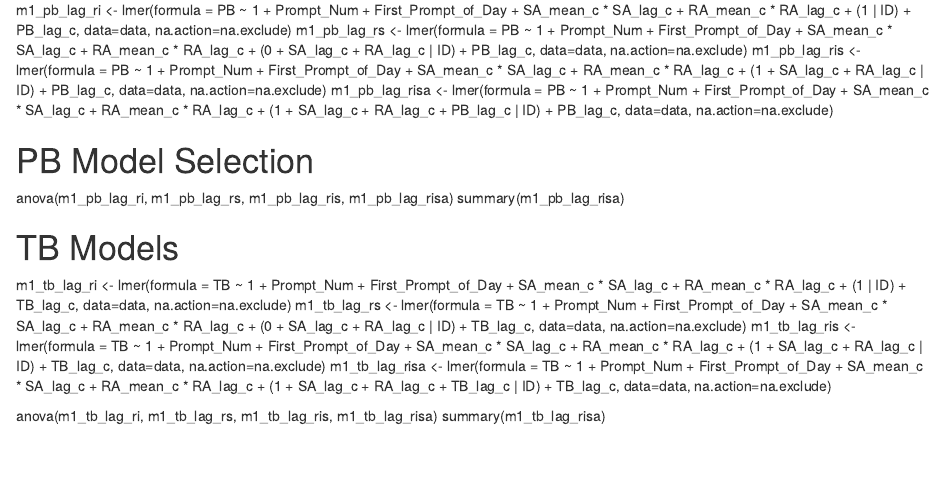
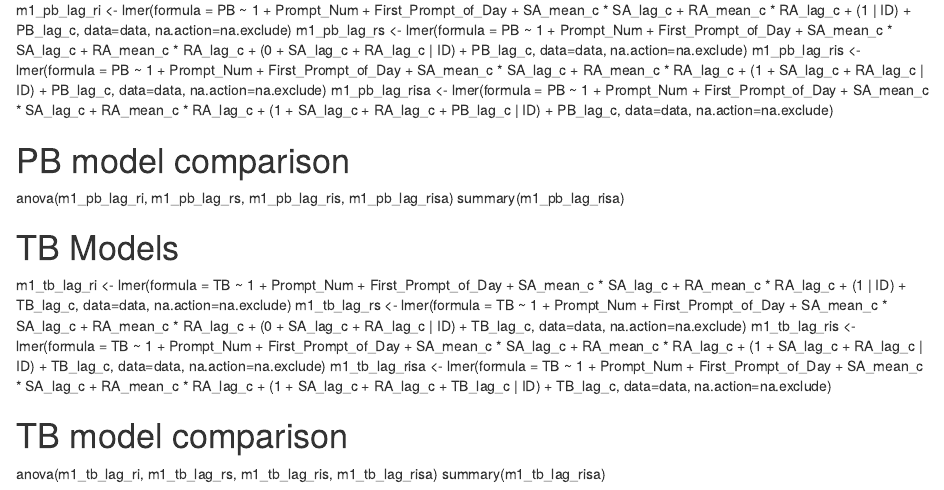
Before and after one commit to karen-w195/mirror-of-identity, an R Markdown document (H1.rmd): the page in a window 1100 px wide, from 2880 px down. Rendered offline with R 4.5, knitr and Pandoc, with nearby package versions.

Commit message:
Update H1.rmd

```diff
--- a/H1.rmd
+++ b/H1.rmd
@@ -250,7 +250,7 @@ m1_pb_lag_risa <- lmer(formula = PB ~ 1 + Prompt_Num + First_Prompt_of_Day +
                   data=data,
                   na.action=na.exclude)
 
-# PB Model Selection
+# PB model comparison
 anova(m1_pb_lag_ri, m1_pb_lag_rs, m1_pb_lag_ris, m1_pb_lag_risa)
 summary(m1_pb_lag_risa)
 
@@ -284,5 +284,6 @@ m1_tb_lag_risa <- lmer(formula = TB ~ 1 + Prompt_Num + First_Prompt_of_Day +
                        data=data,
                        na.action=na.exclude)
 
+# TB model comparison
 anova(m1_tb_lag_ri, m1_tb_lag_rs, m1_tb_lag_ris, m1_tb_lag_risa)
 summary(m1_tb_lag_risa)
```
